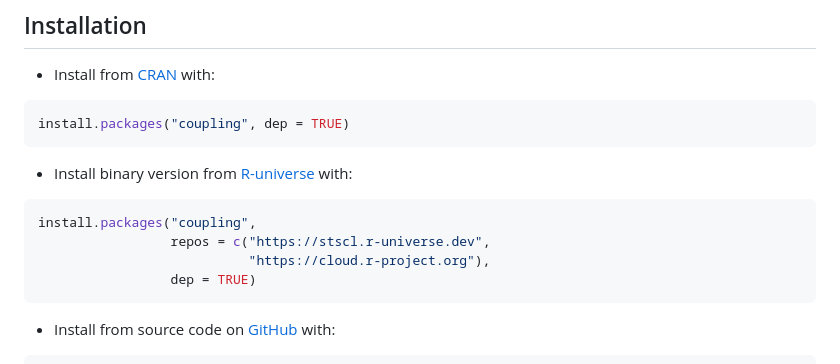
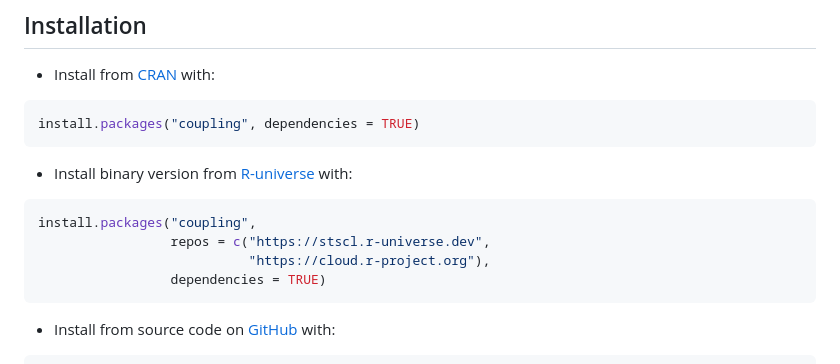
Before and after one commit to stscl/coupling, a Markdown page: README.md, the part around the change. Rendered like a GitHub page.

Commit message:
update installation intro

````diff
--- a/README.md
+++ b/README.md
@@ -27,7 +27,7 @@
 - Install from [CRAN](https://CRAN.R-project.org/package=coupling) with:
 
 ``` r
-install.packages("coupling", dep = TRUE)
+install.packages("coupling", dependencies = TRUE)
 ```
 
 - Install binary version from [R-universe](https://stscl.r-universe.dev/coupling) with:
@@ -36,7 +36,7 @@ install.packages("coupling", dep = TRUE)
 install.packages("coupling",
                  repos = c("https://stscl.r-universe.dev",
                            "https://cloud.r-project.org"),
-                 dep = TRUE)
+                 dependencies = TRUE)
 ```
 
 - Install from source code on [GitHub](https://github.com/stscl/coupling) with:
````
